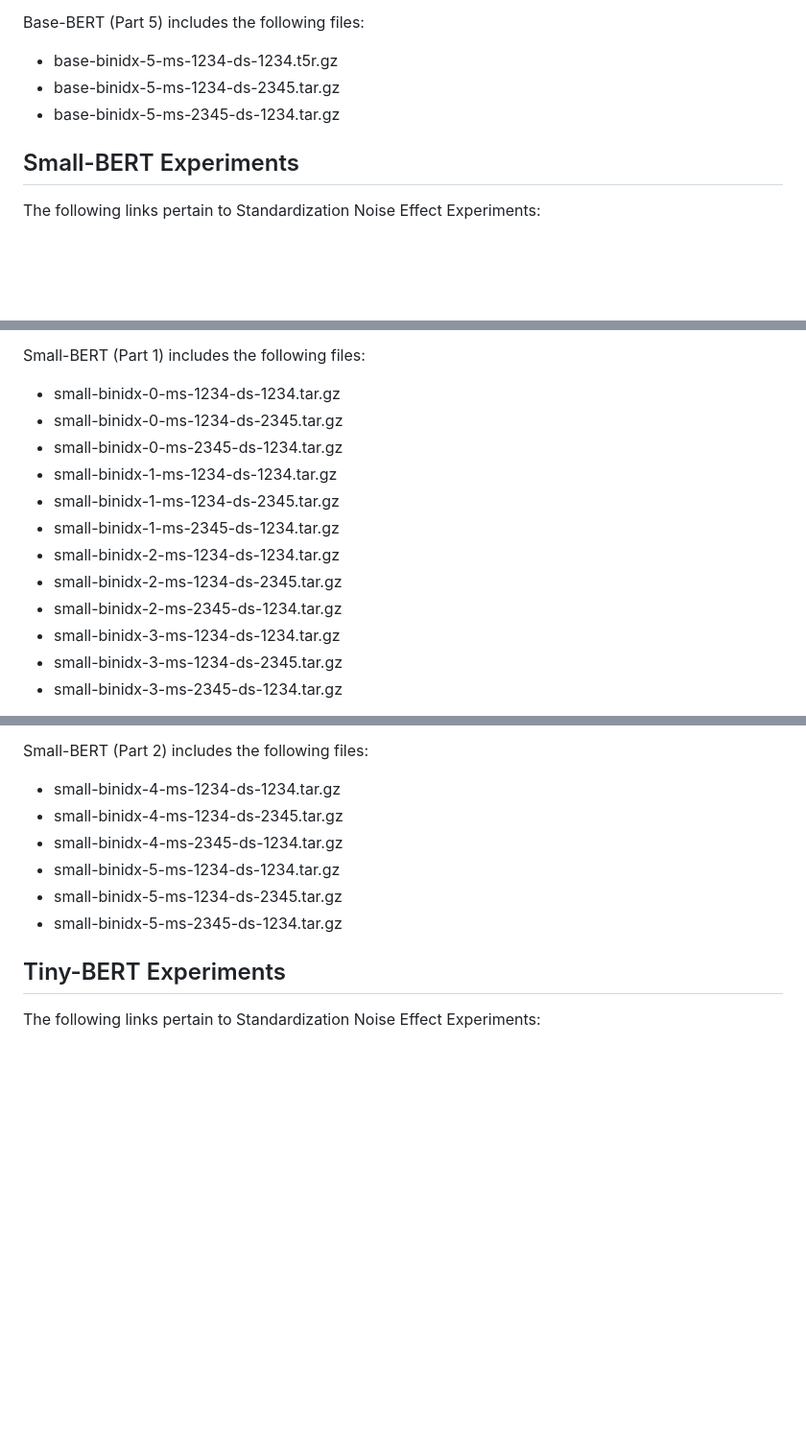
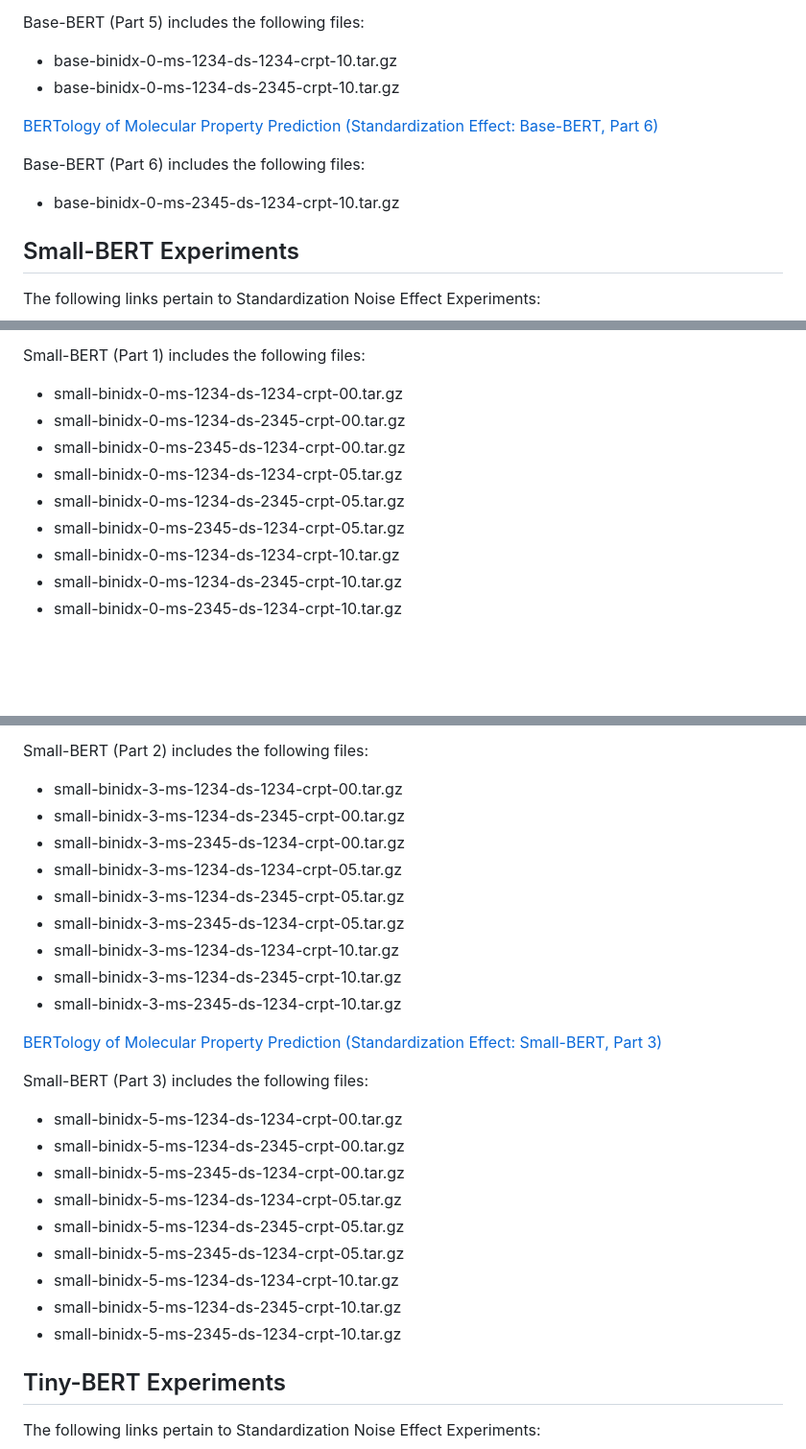
Before and after one commit to molssi-ai/bertology, a Markdown page: links/standardization_experiments.md, 3 parts joined by grey strips. Shown at 96% size. Drawn GitHub-style; blank space fills up the shorter version.

Commit message:
adds more standardization links from zenodo

```diff
--- a/links/standardization_experiments.md
+++ b/links/standardization_experiments.md
@@ -38,9 +38,14 @@ Base-BERT (Part 4) includes the following files:
 
 Base-BERT (Part 5) includes the following files:
 
-- base-binidx-5-ms-1234-ds-1234.t5r.gz
-- base-binidx-5-ms-1234-ds-2345.tar.gz
-- base-binidx-5-ms-2345-ds-1234.tar.gz
+- base-binidx-0-ms-1234-ds-1234-crpt-10.tar.gz
+- base-binidx-0-ms-1234-ds-2345-crpt-10.tar.gz
+
+[BERTology of Molecular Property Prediction (Standardization Effect: Base-BERT, Part 6)]()
+
+Base-BERT (Part 6) includes the following files:
+
+- base-binidx-0-ms-2345-ds-1234-crpt-10.tar.gz
 
 ## Small-BERT Experiments
 
@@ -50,16 +55,13 @@ The following links pertain to Standardization Noise Effect Experiments:
 
 Small-BERT (Part 1) includes the following files:
 
-- small-binidx-0-ms-1234-ds-1234.tar.gz
-- small-binidx-0-ms-1234-ds-2345.tar.gz
-- small-binidx-0-ms-2345-ds-1234.tar.gz
-- small-binidx-1-ms-1234-ds-1234.tar.gz
-- small-binidx-1-ms-1234-ds-2345.tar.gz
-- small-binidx-1-ms-2345-ds-1234.tar.gz
-- small-binidx-2-ms-1234-ds-1234.tar.gz
-- small-binidx-2-ms-1234-ds-2345.tar.gz
-- small-binidx-2-ms-2345-ds-1234.tar.gz
-- small-binidx-3-ms-1234-ds-1234.tar.gz
-- small-binidx-3-ms-1234-ds-2345.tar.gz
-- small-binidx-3-ms-2345-ds-1234.tar.gz
+- small-binidx-0-ms-1234-ds-1234-crpt-00.tar.gz
+- small-binidx-0-ms-1234-ds-2345-crpt-00.tar.gz
+- small-binidx-0-ms-2345-ds-1234-crpt-00.tar.gz
+- small-binidx-0-ms-1234-ds-1234-crpt-05.tar.gz
+- small-binidx-0-ms-1234-ds-2345-crpt-05.tar.gz
+- small-binidx-0-ms-2345-ds-1234-crpt-05.tar.gz
+- small-binidx-0-ms-1234-ds-1234-crpt-10.tar.gz
+- small-binidx-0-ms-1234-ds-2345-crpt-10.tar.gz
+- small-binidx-0-ms-2345-ds-1234-crpt-10.tar.gz
 
@@ -67,12 +69,29 @@ Small-BERT (Part 1) includes the following files:
 
 Small-BERT (Part 2) includes the following files:
 
-- small-binidx-4-ms-1234-ds-1234.tar.gz
-- small-binidx-4-ms-1234-ds-2345.tar.gz
-- small-binidx-4-ms-2345-ds-1234.tar.gz
-- small-binidx-5-ms-1234-ds-1234.tar.gz
-- small-binidx-5-ms-1234-ds-2345.tar.gz
-- small-binidx-5-ms-2345-ds-1234.tar.gz
+- small-binidx-3-ms-1234-ds-1234-crpt-00.tar.gz
+- small-binidx-3-ms-1234-ds-2345-crpt-00.tar.gz
+- small-binidx-3-ms-2345-ds-1234-crpt-00.tar.gz
+- small-binidx-3-ms-1234-ds-1234-crpt-05.tar.gz
+- small-binidx-3-ms-1234-ds-2345-crpt-05.tar.gz
+- small-binidx-3-ms-2345-ds-1234-crpt-05.tar.gz
+- small-binidx-3-ms-1234-ds-1234-crpt-10.tar.gz
+- small-binidx-3-ms-1234-ds-2345-crpt-10.tar.gz
+- small-binidx-3-ms-2345-ds-1234-crpt-10.tar.gz
+
+[BERTology of Molecular Property Prediction (Standardization Effect: Small-BERT, Part 3)](https://doi.org/10.5281/zenodo.19116243)
+
+Small-BERT (Part 3) includes the following files:
+
+- small-binidx-5-ms-1234-ds-1234-crpt-00.tar.gz
+- small-binidx-5-ms-1234-ds-2345-crpt-00.tar.gz
+- small-binidx-5-ms-2345-ds-1234-crpt-00.tar.gz
+- small-binidx-5-ms-1234-ds-1234-crpt-05.tar.gz
+- small-binidx-5-ms-1234-ds-2345-crpt-05.tar.gz
+- small-binidx-5-ms-2345-ds-1234-crpt-05.tar.gz
+- small-binidx-5-ms-1234-ds-1234-crpt-10.tar.gz
+- small-binidx-5-ms-1234-ds-2345-crpt-10.tar.gz
+- small-binidx-5-ms-2345-ds-1234-crpt-10.tar.gz
 
 ## Tiny-BERT Experiments
 
```
Also changed, not shown: other parts of links/standardization_experiments.md (+7 -7 lines).
